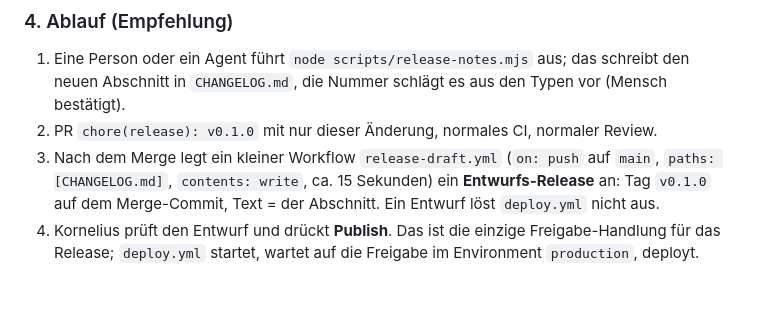
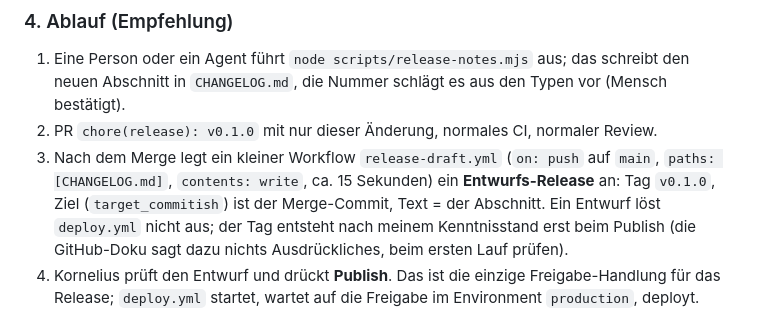
Before and after one commit to kschlt/cookframe, a Markdown page: docs/release-flow-concept.md, the part around the change. Rendered like a GitHub page; blank space fills up the shorter version.

Commit message:
docs: say when the release tag comes into being in the release flow concept
Co-Authored-By: Claude Sonnet 5.5 <noreply@anthropic.com>
Claude-Session: https://claude.ai/code/session_01LdYLm4fDYQeNFeE5aMU2xW

```diff
--- a/docs/release-flow-concept.md
+++ b/docs/release-flow-concept.md
@@ -73,7 +73,9 @@ eigener Abschnitt **Upgrade** für Selbst-Hoster, ausgelöst durch Änderungen a
 2. PR `chore(release): v0.1.0` mit nur dieser Änderung, normales CI, normaler Review.
 3. Nach dem Merge legt ein kleiner Workflow `release-draft.yml` (`on: push` auf `main`,
    `paths: [CHANGELOG.md]`, `contents: write`, ca. 15 Sekunden) ein **Entwurfs-Release** an:
-   Tag `v0.1.0` auf dem Merge-Commit, Text = der Abschnitt. Ein Entwurf löst `deploy.yml` nicht aus.
+   Tag `v0.1.0`, Ziel (`target_commitish`) ist der Merge-Commit, Text = der Abschnitt. Ein Entwurf
+   löst `deploy.yml` nicht aus; der Tag entsteht nach meinem Kenntnisstand erst beim Publish
+   (die GitHub-Doku sagt dazu nichts Ausdrückliches, beim ersten Lauf prüfen).
 4. Kornelius prüft den Entwurf und drückt **Publish**. Das ist die einzige Freigabe-Handlung für
    das Release; `deploy.yml` startet, wartet auf die Freigabe im Environment `production`, deployt.
 
```
